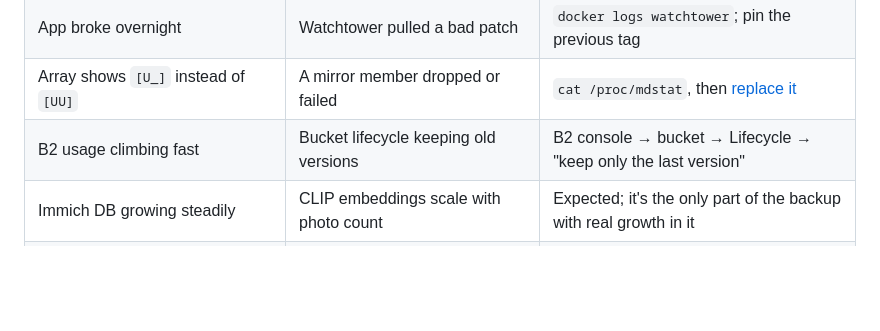
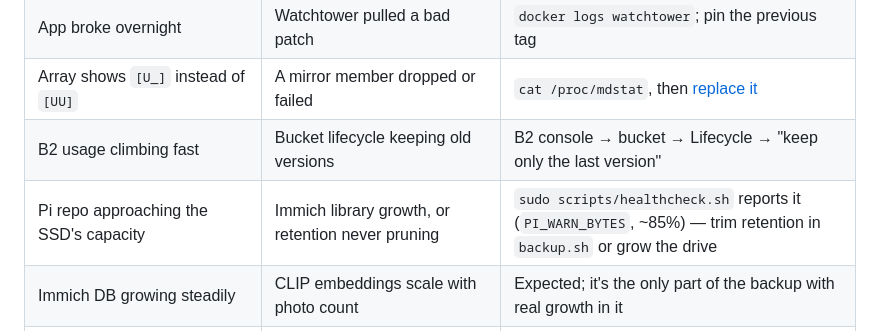
Before and after one commit to bradmartin333/homelab, a Markdown page: docs/operations.md, the part around the change. GitHub-like rendering; blank space fills up the shorter version.

Commit message:
operations.md: add warning-signs row for the Pi SSD capacity check
healthcheck.sh's PI_WARN_BYTES check (added in 30c9ad0) had no corresponding
row in the warning-signs table, unlike the equivalent B2 usage check right
above it.

Co-Authored-By: Claude Sonnet 5 <noreply@anthropic.com>
Claude-Session: https://claude.ai/code/session_01Mm8wEvu2kBxpgAHEgDFzNQ

```diff
--- a/docs/operations.md
+++ b/docs/operations.md
@@ -192,6 +192,7 @@ death reports as all-green.
 | App broke overnight                        | Watchtower pulled a bad patch        | `docker logs watchtower`; pin the previous tag                            |
 | Array shows `[U_]` instead of `[UU]`       | A mirror member dropped or failed    | `cat /proc/mdstat`, then [replace it](storage-and-backup.md#replacing-a-failed-raid1-member) |
 | B2 usage climbing fast                     | Bucket lifecycle keeping old versions | B2 console → bucket → Lifecycle → "keep only the last version"           |
+| Pi repo approaching the SSD's capacity     | Immich library growth, or retention never pruning | `sudo scripts/healthcheck.sh` reports it (`PI_WARN_BYTES`, ~85%) — trim retention in `backup.sh` or grow the drive |
 | Immich DB growing steadily                 | CLIP embeddings scale with photo count | Expected; it's the only part of the backup with real growth in it       |
 | Machine stays off after an outage          | BIOS AC-restore lost (dead CMOS battery) | Reset it in BIOS on the next visit                                    |
 | Containers exited after an auto-reboot     | Bound to the tailnet IP before tailscaled had assigned it | `journalctl -u homelab-boot-reconcile -b` |
```
